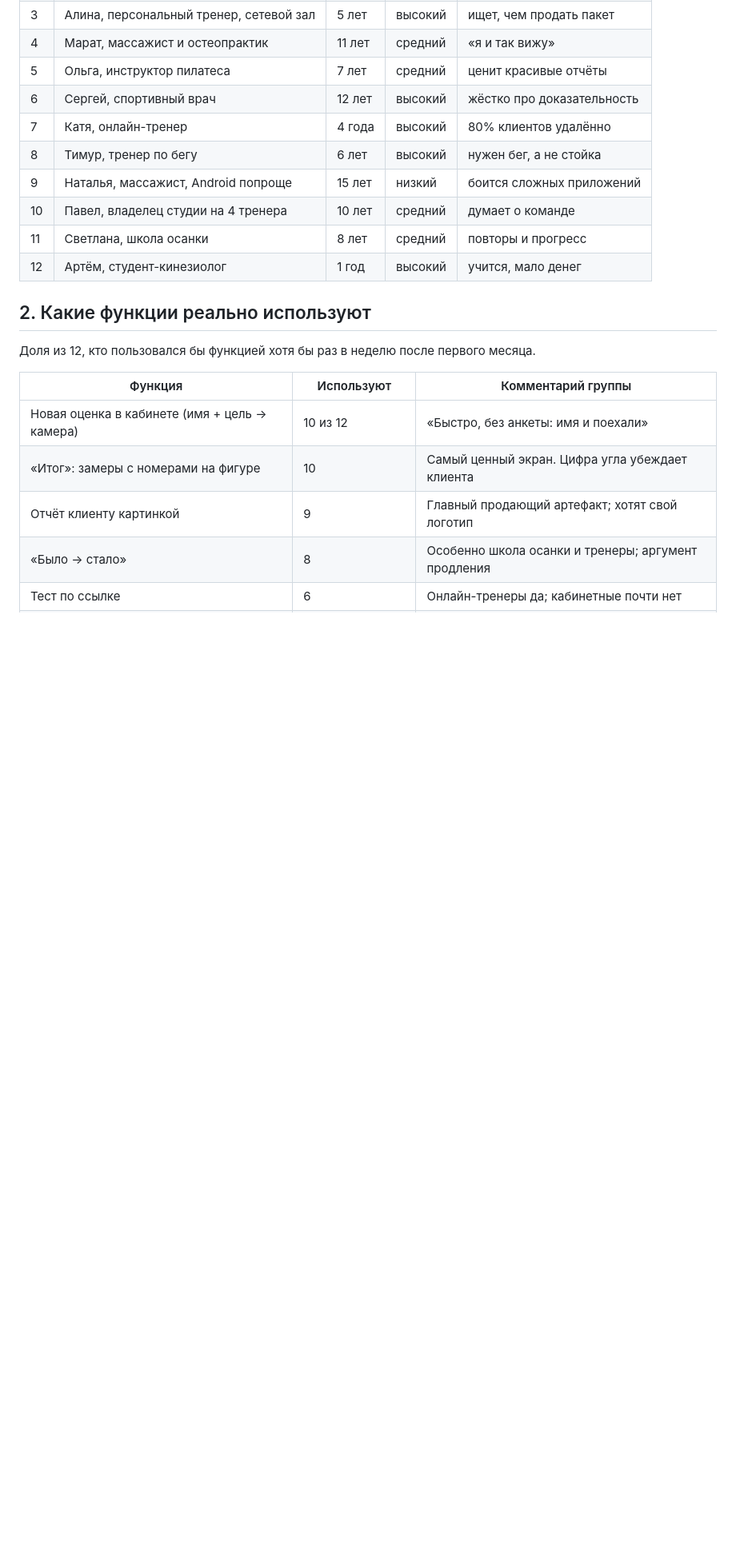
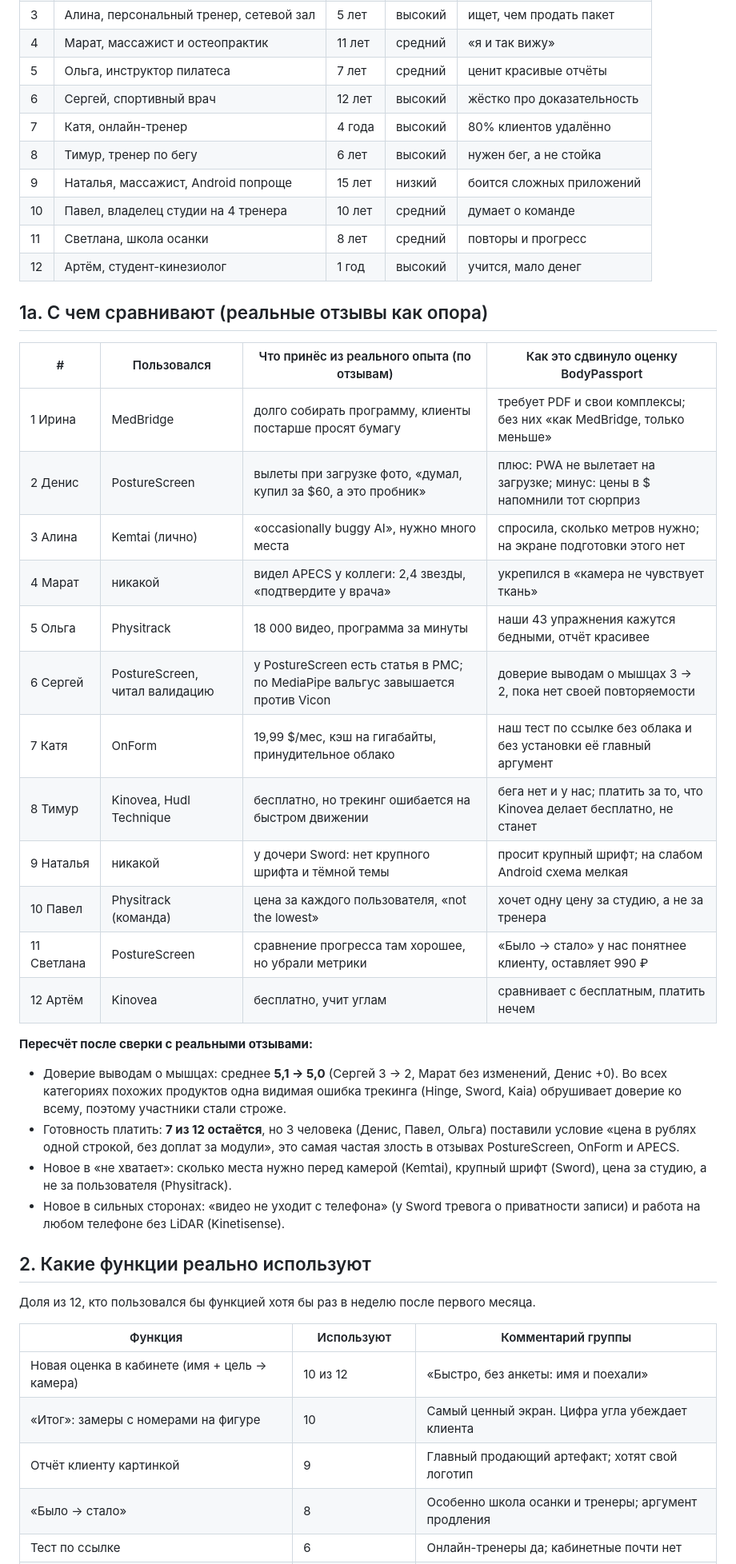
Before and after one commit to RifatAF/rifat, a Markdown page: FOCUS-GROUP.md, the part around one of its changes. Shown at 80% size. GitHub-like rendering; blank space fills up the shorter version.

Commit message:
Конкуренты: реальные отзывы; фокус-группа сверена с ними
Co-Authored-By: Claude Opus 5.5 <noreply@anthropic.com>
Claude-Session: https://claude.ai/code/session_01XrzPmhjdGrekREhbkrsotH

```diff
--- a/FOCUS-GROUP.md
+++ b/FOCUS-GROUP.md
@@ -20,6 +22,29 @@
 | 10 | Павел, владелец студии на 4 тренера | 10 лет | средний | думает о команде |
 | 11 | Светлана, школа осанки | 8 лет | средний | повторы и прогресс |
 | 12 | Артём, студент-кинезиолог | 1 год | высокий | учится, мало денег |
+
+## 1а. С чем сравнивают (реальные отзывы как опора)
+
+| # | Пользовался | Что принёс из реального опыта (по отзывам) | Как это сдвинуло оценку BodyPassport |
+|---|---|---|---|
+| 1 Ирина | MedBridge | долго собирать программу, клиенты постарше просят бумагу | требует PDF и свои комплексы; без них «как MedBridge, только меньше» |
+| 2 Денис | PostureScreen | вылеты при загрузке фото, «думал, купил за $60, а это пробник» | плюс: PWA не вылетает на загрузке; минус: цены в $ напомнили тот сюрприз |
+| 3 Алина | Kemtai (лично) | «occasionally buggy AI», нужно много места | спросила, сколько метров нужно; на экране подготовки этого нет |
+| 4 Марат | никакой | видел APECS у коллеги: 2,4 звезды, «подтвердите у врача» | укрепился в «камера не чувствует ткань» |
+| 5 Ольга | Physitrack | 18 000 видео, программа за минуты | наши 43 упражнения кажутся бедными, отчёт красивее |
+| 6 Сергей | PostureScreen, читал валидацию | у PostureScreen есть статья в PMC; по MediaPipe вальгус завышается против Vicon | доверие выводам о мышцах 3 → 2, пока нет своей повторяемости |
+| 7 Катя | OnForm | 19,99 $/мес, кэш на гигабайты, принудительное облако | наш тест по ссылке без облака и без установки её главный аргумент |
+| 8 Тимур | Kinovea, Hudl Technique | бесплатно, но трекинг ошибается на быстром движении | бега нет и у нас; платить за то, что Kinovea делает бесплатно, не станет |
+| 9 Наталья | никакой | у дочери Sword: нет крупного шрифта и тёмной темы | просит крупный шрифт; на слабом Android схема мелкая |
+| 10 Павел | Physitrack (команда) | цена за каждого пользователя, «not the lowest» | хочет одну цену за студию, а не за тренера |
+| 11 Светлана | PostureScreen | сравнение прогресса там хорошее, но убрали метрики | «Было → стало» у нас понятнее клиенту, оставляет 990 ₽ |
+| 12 Артём | Kinovea | бесплатно, учит углам | сравнивает с бесплатным, платить нечем |
+
+**Пересчёт после сверки с реальными отзывами:**
+- Доверие выводам о мышцах: среднее **5,1 → 5,0** (Сергей 3 → 2, Марат без изменений, Денис +0). Во всех категориях похожих продуктов одна видимая ошибка трекинга (Hinge, Sword, Kaia) обрушивает доверие ко всему, поэтому участники стали строже.
+- Готовность платить: **7 из 12 остаётся**, но 3 человека (Денис, Павел, Ольга) поставили условие «цена в рублях одной строкой, без доплат за модули», это самая частая злость в отзывах PostureScreen, OnForm и APECS.
+- Новое в «не хватает»: сколько места нужно перед камерой (Kemtai), крупный шрифт (Sword), цена за студию, а не за пользователя (Physitrack).
+- Новое в сильных сторонах: «видео не уходит с телефона» (у Sword тревога о приватности записи) и работа на любом телефоне без LiDAR (Kinetisense).
 
 ## 2. Какие функции реально используют
 
```
Also changed, not shown: other parts of FOCUS-GROUP.md (+10 -5 lines), COMPETITORS.md (added, +73 -0 lines).
